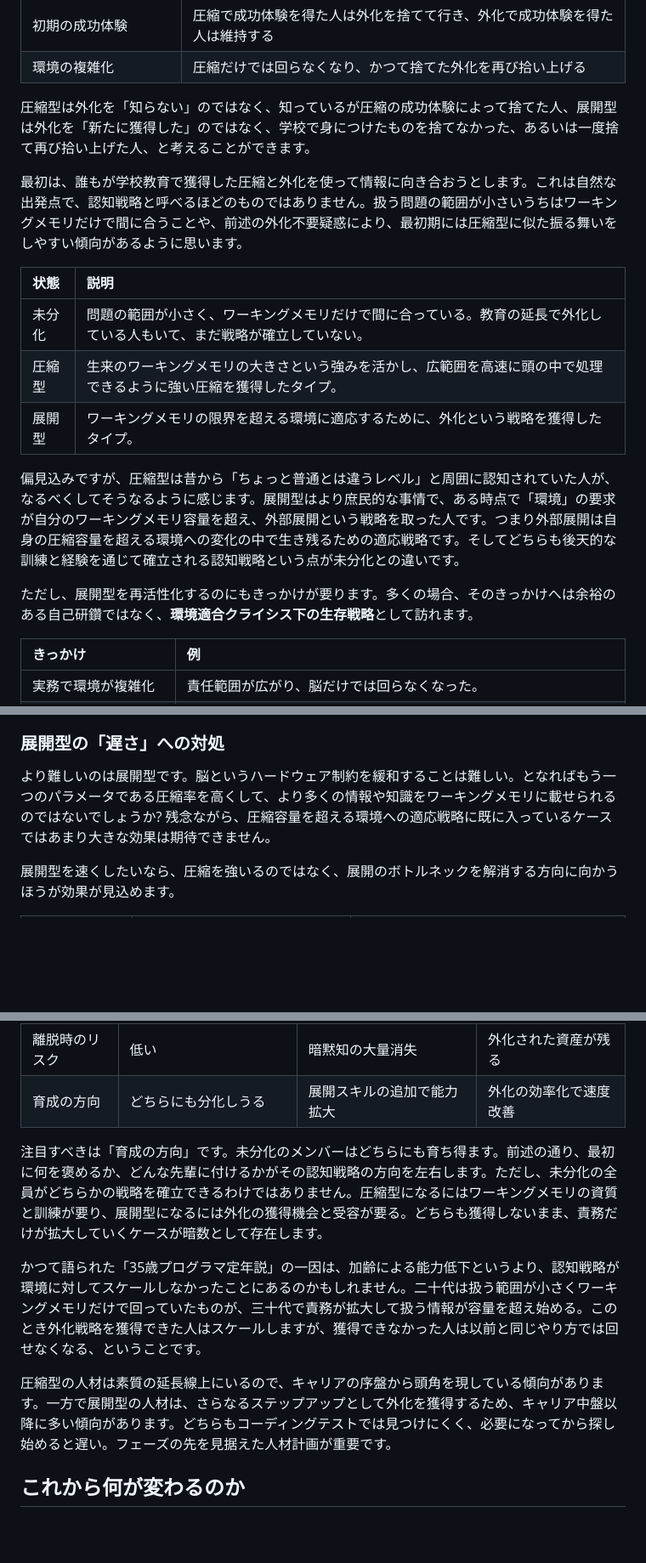
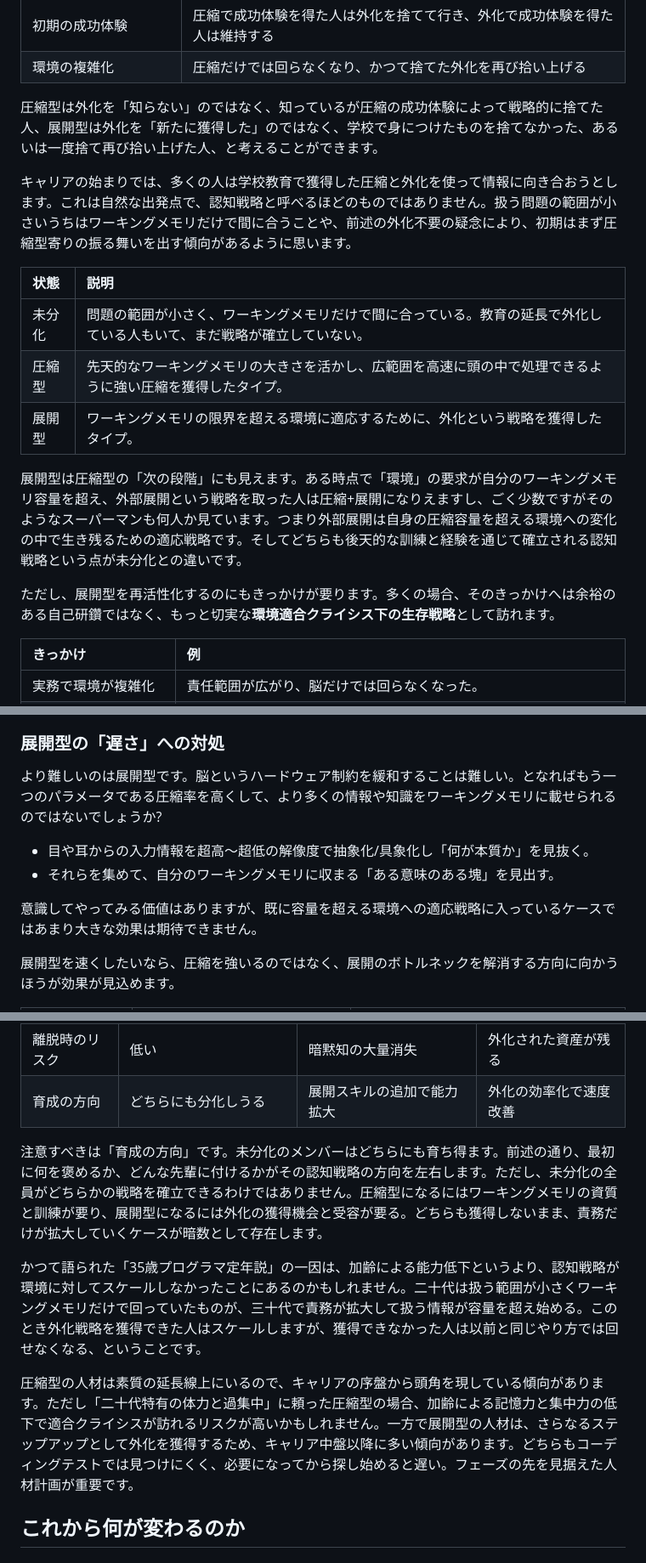
Before and after one commit to torao/zenn, a Markdown page: articles/20260502-differences-in-engrs-cognitive-strategies.md, 3 parts joined by grey strips. Shown at 85% size. GitHub-like rendering; blank space fills up the shorter version.

```diff
--- a/articles/20260502-differences-in-engrs-awareness-strategies.md
+++ b/articles/20260502-differences-in-engrs-cognitive-strategies.md
@@ -190,19 +191,19 @@ published_at: 2026-05-11 07:00
 | 初期の成功体験 | 圧縮で成功体験を得た人は外化を捨てて行き、外化で成功体験を得た人は維持する |
 | 環境の複雑化 | 圧縮だけでは回らなくなり、かつて捨てた外化を再び拾い上げる |
 
-圧縮型は外化を「知らない」のではなく、知っているが圧縮の成功体験によって捨てた人、展開型は外化を「新たに獲得した」のではなく、学校で身につけたものを捨てなかった、あるいは一度捨て再び拾い上げた人、と考えることができます。
+圧縮型は外化を「知らない」のではなく、知っているが圧縮の成功体験によって戦略的に捨てた人、展開型は外化を「新たに獲得した」のではなく、学校で身につけたものを捨てなかった、あるいは一度捨て再び拾い上げた人、と考えることができます。
 
-最初は、誰もが学校教育で獲得した圧縮と外化を使って情報に向き合おうとします。これは自然な出発点で、認知戦略と呼べるほどのものではありません。扱う問題の範囲が小さいうちはワーキングメモリだけで間に合うことや、前述の外化不要疑惑により、最初期には圧縮型に似た振る舞いをしやすい傾向があるように思います。
+キャリアの始まりでは、多くの人は学校教育で獲得した圧縮と外化を使って情報に向き合おうとします。これは自然な出発点で、認知戦略と呼べるほどのものではありません。扱う問題の範囲が小さいうちはワーキングメモリだけで間に合うことや、前述の外化不要の疑念により、初期はまず圧縮型寄りの振る舞いを出す傾向があるように思います。
 
 | 状態 | 説明 |
 | :--- | :--- |
 | 未分化 | 問題の範囲が小さく、ワーキングメモリだけで間に合っている。教育の延長で外化している人もいて、まだ戦略が確立していない。 |
-| 圧縮型 | 生来のワーキングメモリの大きさという強みを活かし、広範囲を高速に頭の中で処理できるように強い圧縮を獲得したタイプ。 |
+| 圧縮型 | 先天的なワーキングメモリの大きさを活かし、広範囲を高速に頭の中で処理できるように強い圧縮を獲得したタイプ。 |
 | 展開型 | ワーキングメモリの限界を超える環境に適応するために、外化という戦略を獲得したタイプ。 |
 
-偏見込みですが、圧縮型は昔から「ちょっと普通とは違うレベル」と周囲に認知されていた人が、なるべくしてそうなるように感じます。展開型はより庶民的な事情で、ある時点で「環境」の要求が自分のワーキングメモリ容量を超え、外部展開という戦略を取った人です。つまり外部展開は自身の圧縮容量を超える環境への変化の中で生き残るための適応戦略です。そしてどちらも後天的な訓練と経験を通じて確立される認知戦略という点が未分化との違いです。
+展開型は圧縮型の「次の段階」にも見えます。ある時点で「環境」の要求が自分のワーキングメモリ容量を超え、外部展開という戦略を取った人は圧縮+展開になりえますし、ごく少数ですがそのようなスーパーマンも何人か見ています。つまり外部展開は自身の圧縮容量を超える環境への変化の中で生き残るための適応戦略です。そしてどちらも後天的な訓練と経験を通じて確立される認知戦略という点が未分化との違いです。
 
-ただし、展開型を再活性化するのにもきっかけが要ります。多くの場合、そのきっかけへは余裕のある自己研鑽ではなく、**環境適合クライシス下の生存戦略**として訪れます。
+ただし、展開型を再活性化するのにもきっかけが要ります。多くの場合、そのきっかけへは余裕のある自己研鑽ではなく、もっと切実な**環境適合クライシス下の生存戦略**として訪れます。
 
 | きっかけ | 例 |
 | :--- | :--- |
@@ -292,7 +295,12 @@ published_at: 2026-05-11 07:00
 
 ### 展開型の「遅さ」への対処
 
-より難しいのは展開型です。脳というハードウェア制約を緩和することは難しい。となればもう一つのパラメータである圧縮率を高くして、より多くの情報や知識をワーキングメモリに載せられるのではないでしょうか? 残念ながら、圧縮容量を超える環境への適応戦略に既に入っているケースではあまり大きな効果は期待できません。
+より難しいのは展開型です。脳というハードウェア制約を緩和することは難しい。となればもう一つのパラメータである圧縮率を高くして、より多くの情報や知識をワーキングメモリに載せられるのではないでしょうか?
+
+- 目や耳からの入力情報を超高～超低の解像度で抽象化/具象化し「何が本質か」を見抜く。
+- それらを集めて、自分のワーキングメモリに収まる「ある意味のある塊」を見出す。
+
+意識してやってみる価値はありますが、既に容量を超える環境への適応戦略に入っているケースではあまり大きな効果は期待できません。
 
 展開型を速くしたいなら、圧縮を強いるのではなく、展開のボトルネックを解消する方向に向かうほうが効果が見込めます。
 
@@ -327,11 +335,11 @@ published_at: 2026-05-11 07:00
 | 離脱時のリスク | 低い | 暗黙知の大量消失 | 外化された資産が残る |
 | 育成の方向 | どちらにも分化しうる | 展開スキルの追加で能力拡大 | 外化の効率化で速度改善 |
 
-注目すべきは「育成の方向」です。未分化のメンバーはどちらにも育ち得ます。前述の通り、最初に何を褒めるか、どんな先輩に付けるかがその認知戦略の方向を左右します。ただし、未分化の全員がどちらかの戦略を確立できるわけではありません。圧縮型になるにはワーキングメモリの資質と訓練が要り、展開型になるには外化の獲得機会と受容が要る。どちらも獲得しないまま、責務だけが拡大していくケースが暗数として存在します。
+注意すべきは「育成の方向」です。未分化のメンバーはどちらにも育ち得ます。前述の通り、最初に何を褒めるか、どんな先輩に付けるかがその認知戦略の方向を左右します。ただし、未分化の全員がどちらかの戦略を確立できるわけではありません。圧縮型になるにはワーキングメモリの資質と訓練が要り、展開型になるには外化の獲得機会と受容が要る。どちらも獲得しないまま、責務だけが拡大していくケースが暗数として存在します。
 
 かつて語られた「35歳プログラマ定年説」の一因は、加齢による能力低下というより、認知戦略が環境に対してスケールしなかったことにあるのかもしれません。二十代は扱う範囲が小さくワーキングメモリだけで回っていたものが、三十代で責務が拡大して扱う情報が容量を超え始める。このとき外化戦略を獲得できた人はスケールしますが、獲得できなかった人は以前と同じやり方では回せなくなる、ということです。
 
-圧縮型の人材は素質の延長線上にいるので、キャリアの序盤から頭角を現している傾向があります。一方で展開型の人材は、さらなるステップアップとして外化を獲得するため、キャリア中盤以降に多い傾向があります。どちらもコーディングテストでは見つけにくく、必要になってから探し始めると遅い。フェーズの先を見据えた人材計画が重要です。
+圧縮型の人材は素質の延長線上にいるので、キャリアの序盤から頭角を現している傾向があります。ただし「二十代特有の体力と過集中」に頼った圧縮型の場合、加齢による記憶力と集中力の低下で適合クライシスが訪れるリスクが高いかもしれません。一方で展開型の人材は、さらなるステップアップとして外化を獲得するため、キャリア中盤以降に多い傾向があります。どちらもコーディングテストでは見つけにくく、必要になってから探し始めると遅い。フェーズの先を見据えた人材計画が重要です。
 
 ## これから何が変わるのか
 
```
Also changed, not shown: other parts of articles/20260502-differences-in-engrs-cognitive-strategies.md (+22 -16 lines).
